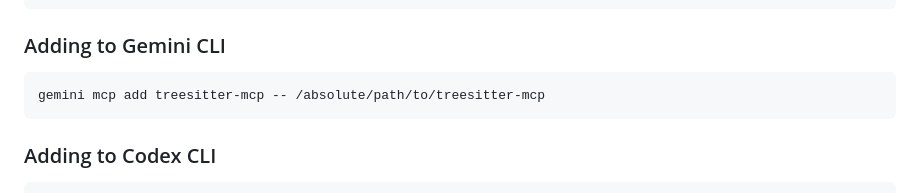
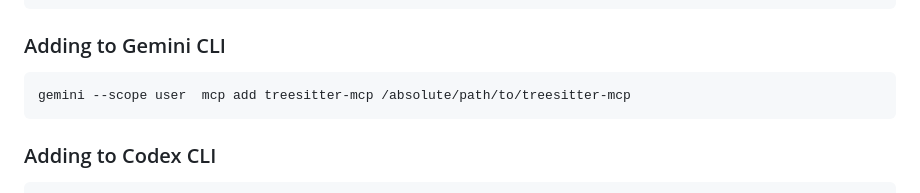
Before and after one commit to Christoph/treesitter-mcp, a Markdown page: README.md, the part around the change. Rendered like a GitHub page.

Commit message:
fixed gemini mcp add code

````diff
--- a/README.md
+++ b/README.md
@@ -48,7 +48,7 @@ claude mcp add --transport stdio treesitter-mcp -- /absolute/path/to/treesitter-
 ### Adding to Gemini CLI
 
 ```bash
-gemini mcp add treesitter-mcp -- /absolute/path/to/treesitter-mcp
+gemini --scope user  mcp add treesitter-mcp /absolute/path/to/treesitter-mcp
 ```
 
 ### Adding to Codex CLI
````
